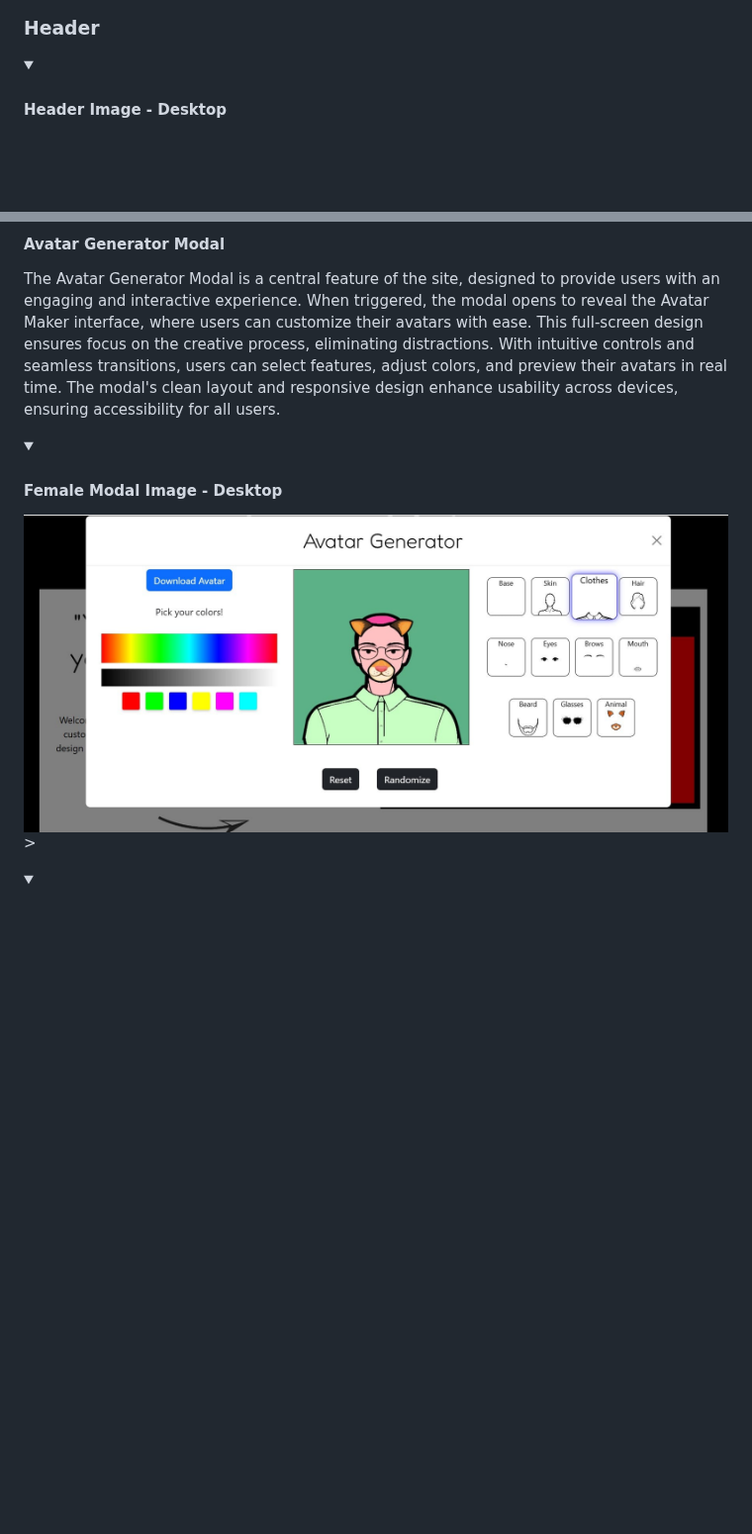
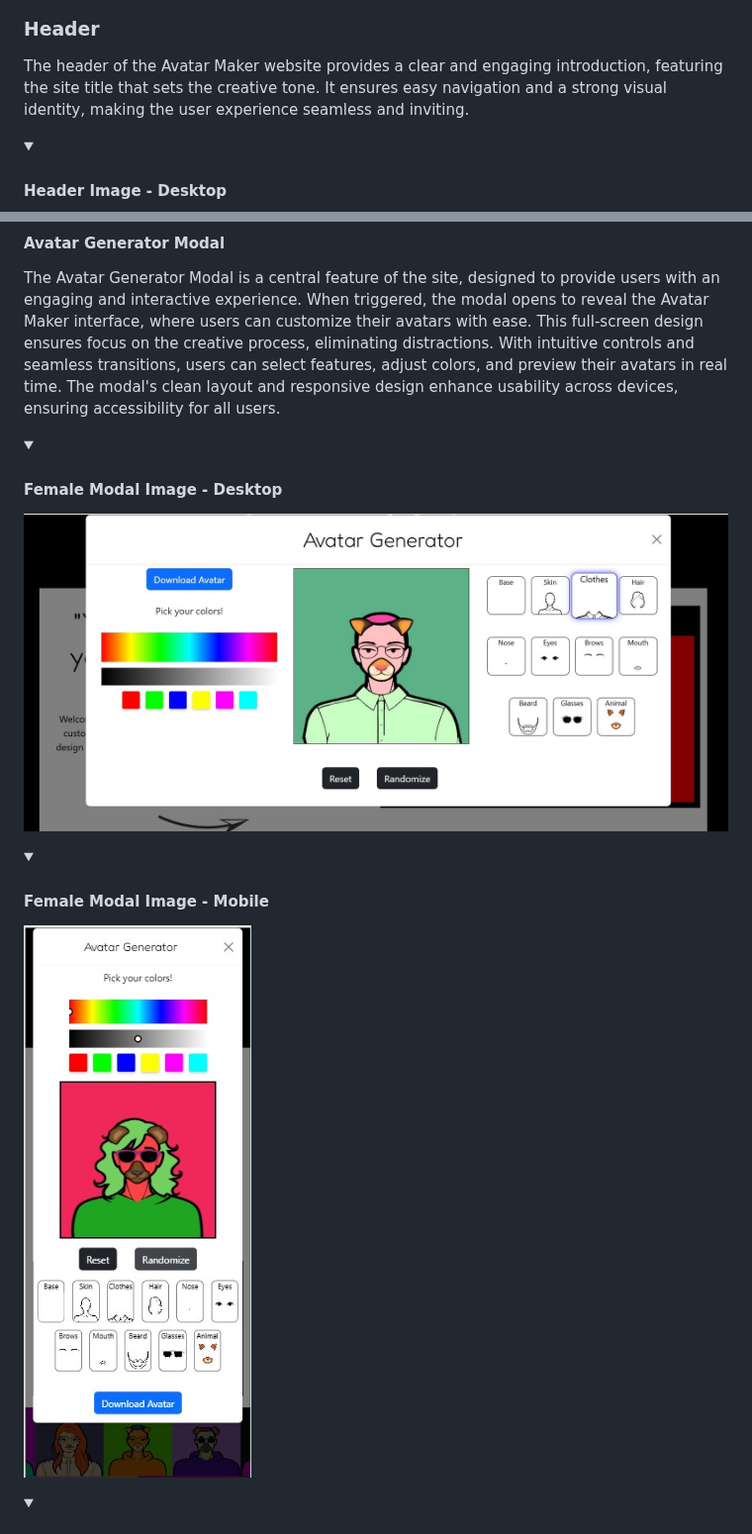
Before and after one commit to Sara-Sundin/SizeMeApp_avatarGame, a Markdown page: README.md, 2 parts joined by grey strips. Shown at 99% size. Drawn GitHub-style; folded sections open; blank space fills up the shorter version.

```diff
--- a/README.md
+++ b/README.md
@@ -420,5 +420,6 @@ I designed the favicon in Adobe Illustrator, featuring a simplified avatar icon
 <details open><summary><h4>Favicon Image</h4></summary><img src=assets/images/images_read_me/favicon-avatar-readme.png>></details>
 
 ### Header
+The header of the Avatar Maker website provides a clear and engaging introduction, featuring the site title that sets the creative tone. It ensures easy navigation and a strong visual identity, making the user experience seamless and inviting.
 
 <details open><summary><h4>Header Image - Desktop</h4></summary><img src=assets/images/images_read_me/header-desktop.jpg>></details>
@@ -436,5 +440,6 @@ The Choose-Gender section invites users to begin their avatar creation journey w
 #### Avatar Generator Modal
 The Avatar Generator Modal is a central feature of the site, designed to provide users with an engaging and interactive experience. When triggered, the modal opens to reveal the Avatar Maker interface, where users can customize their avatars with ease. This full-screen design ensures focus on the creative process, eliminating distractions. With intuitive controls and seamless transitions, users can select features, adjust colors, and preview their avatars in real time. The modal's clean layout and responsive design enhance usability across devices, ensuring accessibility for all users.
 
-<details open><summary><h4>Female Modal Image - Desktop</h4></summary><img src=assets/images/images_read_me/modal-avatar-female-desktop.jpg>></details>
+<details open><summary><h4>Female Modal Image - Desktop</h4></summary><img src=assets/images/images_read_me/modal-avatar-female-desktop.jpg></details>
+<details><summary><h4>Female Modal Image - Mobile</h4></summary><img src=assets/images/images_read_me/modal-avatar-female-mobile.jpg></details>
 
```
Also changed, not shown: other parts of README.md (+17 -8 lines).
